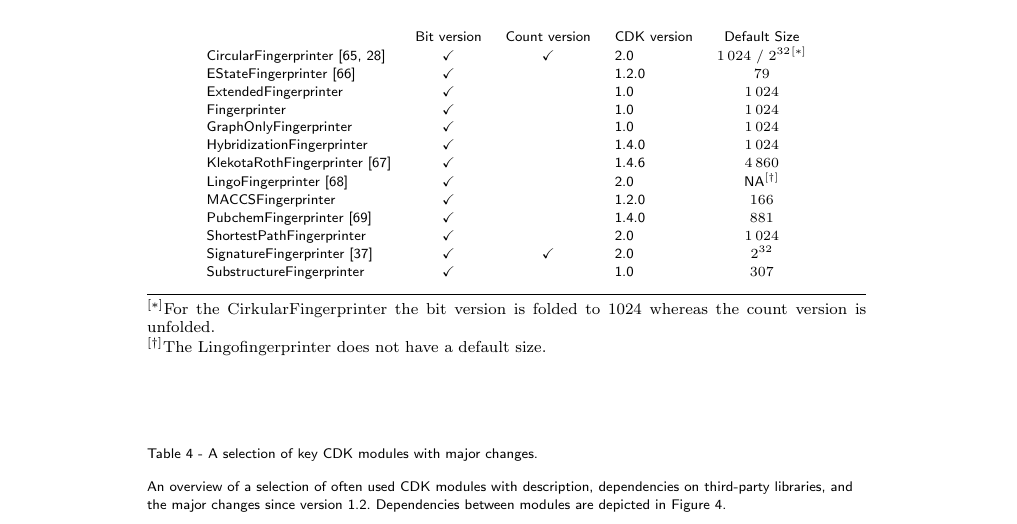
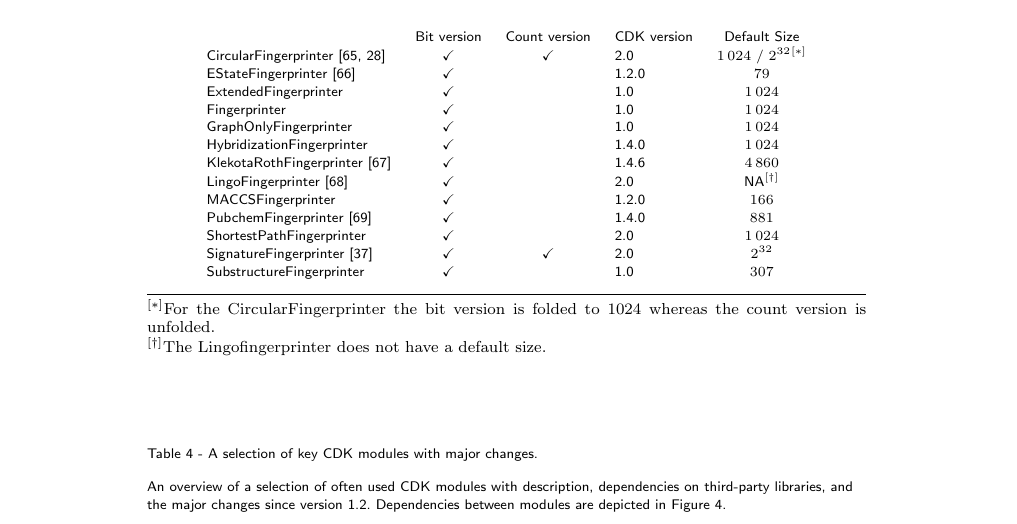
Before and after one commit to cdk/cdk-paper-3, a LaTeX document (article.tex): part of page 19 of 20, cut so that both start at the same text. Compiled offline with pdfLaTeX.

Commit message:
Spellchecked

```diff
--- a/article.tex
+++ b/article.tex
@@ -1095,7 +1095,7 @@ Java runtime version 1.7.0\_101.
     \begin{tabular}{lcclc}
                              & Bit version  & Count version & CDK version & Default Size    \\
   CircularFingerprinter~\cite{rogers2010extended, Clark2014}      & $\checkmark$ & $\checkmark$  & \cdkversion{}     & $1\,024$ / $2^{32}$%
-\footnote[1]{For the CirkularFingerprinter the bit version is folded to 1024 whereas the count version is unfolded.} \\
+\footnote[1]{For the CircularFingerprinter the bit version is folded to 1024 whereas the count version is unfolded.} \\
   EStateFingerprinter~\cite{Hall1995}       & $\checkmark$ &               & 1.2.0       & $79$            \\
   ExtendedFingerprinter      & $\checkmark$ &               & 1.0         & $1\,024$        \\
   Fingerprinter              & $\checkmark$ &               & 1.0         & $1\,024$        \\
```
